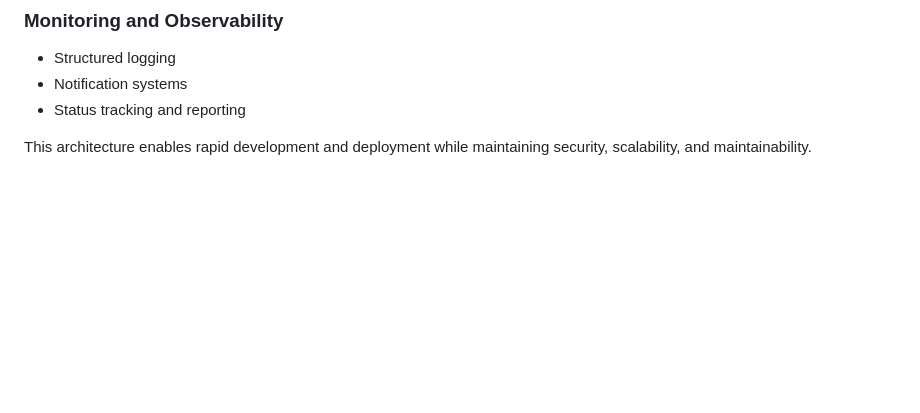
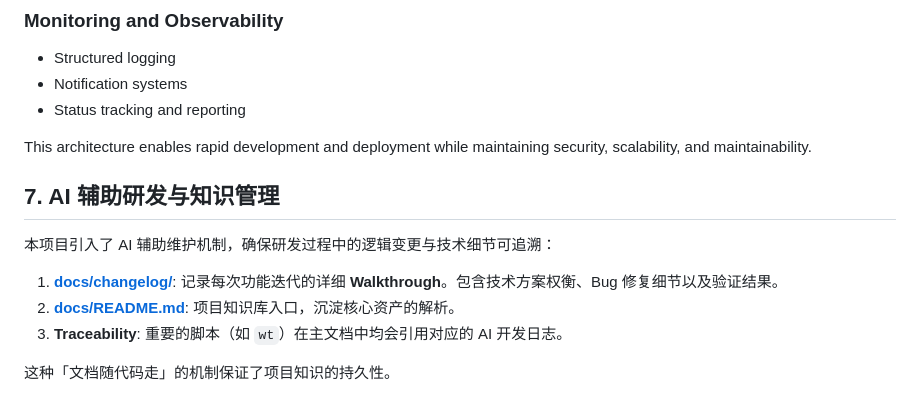
Before and after one commit to CtriXin/mindkeeper, a Markdown page: ARCHITECTURE.md, the part around the change. GitHub-like rendering; blank space fills up the shorter version.

Commit message:
docs: add AI traceability section to ARCHITECTURE.md

```diff
--- a/ARCHITECTURE.md
+++ b/ARCHITECTURE.md
@@ -229,3 +229,12 @@ Scripts enhance basic functionality:
 - Status tracking and reporting
 
 This architecture enables rapid development and deployment while maintaining security, scalability, and maintainability.
+## 7. AI 辅助研发与知识管理
+
+本项目引入了 AI 辅助维护机制，确保研发过程中的逻辑变更与技术细节可追溯：
+
+1. **[docs/changelog/](docs/changelog/)**: 记录每次功能迭代的详细 **Walkthrough**。包含技术方案权衡、Bug 修复细节以及验证结果。
+2. **[docs/README.md](docs/README.md)**: 项目知识库入口，沉淀核心资产的解析。
+3. **Traceability**: 重要的脚本（如 `wt`）在主文档中均会引用对应的 AI 开发日志。
+
+这种「文档随代码走」的机制保证了项目知识的持久性。
```
